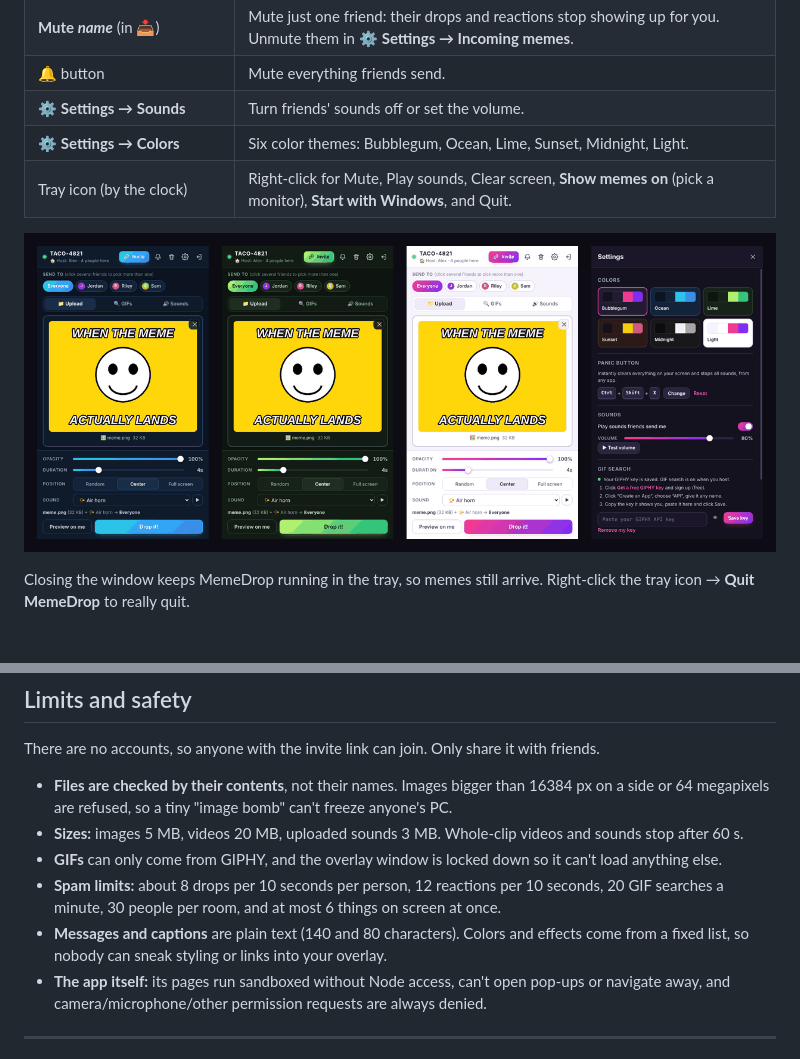
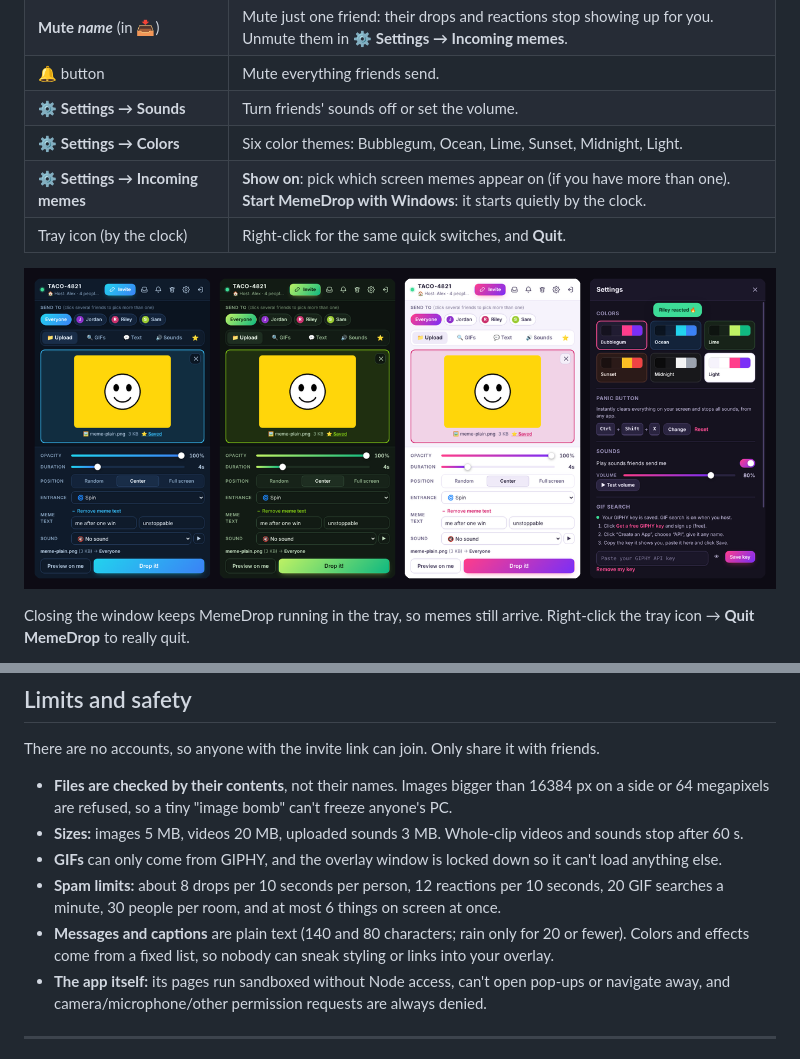
Before and after one commit to Bttzren/Memescreen, a Markdown page: README.md, 2 parts joined by grey strips. Drawn GitHub-style; pictures changed too: docs/themes.png.

```diff
--- a/README.md
+++ b/README.md
@@ -75,7 +80,8 @@ Drops pop up with the sender's name in the corner, then fade away. They never st
 | 🔔 button | Mute everything friends send. |
 | ⚙️ **Settings → Sounds** | Turn friends' sounds off or set the volume. |
 | ⚙️ **Settings → Colors** | Six color themes: Bubblegum, Ocean, Lime, Sunset, Midnight, Light. |
-| Tray icon (by the clock) | Right-click for Mute, Play sounds, Clear screen, **Show memes on** (pick a monitor), **Start with Windows**, and Quit. |
+| ⚙️ **Settings → Incoming memes** | **Show on**: pick which screen memes appear on (if you have more than one). **Start MemeDrop with Windows**: it starts quietly by the clock. |
+| Tray icon (by the clock) | Right-click for the same quick switches, and **Quit**. |
 
 <p align="center">
   <img src="docs/themes.png" alt="MemeDrop in the Ocean, Lime and Light themes, and the Settings panel" width="760">
@@ -121,7 +127,7 @@ There are no accounts, so anyone with the invite link can join. Only share it wi
 - **Sizes:** images 5 MB, videos 20 MB, uploaded sounds 3 MB. Whole-clip videos and sounds stop after 60 s.
 - **GIFs** can only come from GIPHY, and the overlay window is locked down so it can't load anything else.
 - **Spam limits:** about 8 drops per 10 seconds per person, 12 reactions per 10 seconds, 20 GIF searches a minute, 30 people per room, and at most 6 things on screen at once.
-- **Messages and captions** are plain text (140 and 80 characters). Colors and effects come from a fixed list, so nobody can sneak styling or links into your overlay.
+- **Messages and captions** are plain text (140 and 80 characters; rain only for 20 or fewer). Colors and effects come from a fixed list, so nobody can sneak styling or links into your overlay.
 - **The app itself:** its pages run sandboxed without Node access, can't open pop-ups or navigate away, and camera/microphone/other permission requests are always denied.
 
 ---
```
Also changed, not shown: other parts of README.md (+11 -6 lines), docs/app.png, docs/features.png (added), docs/overlay.png, 4 other files.
